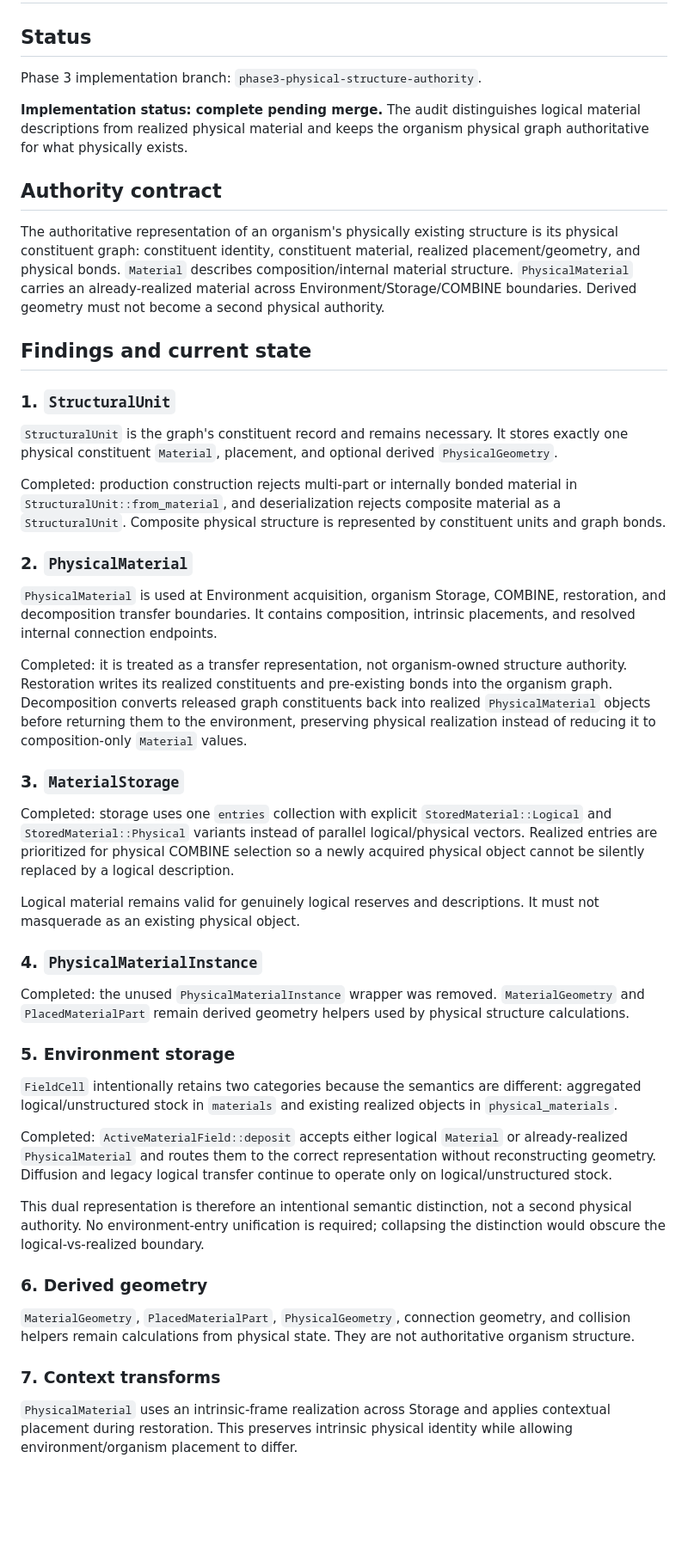
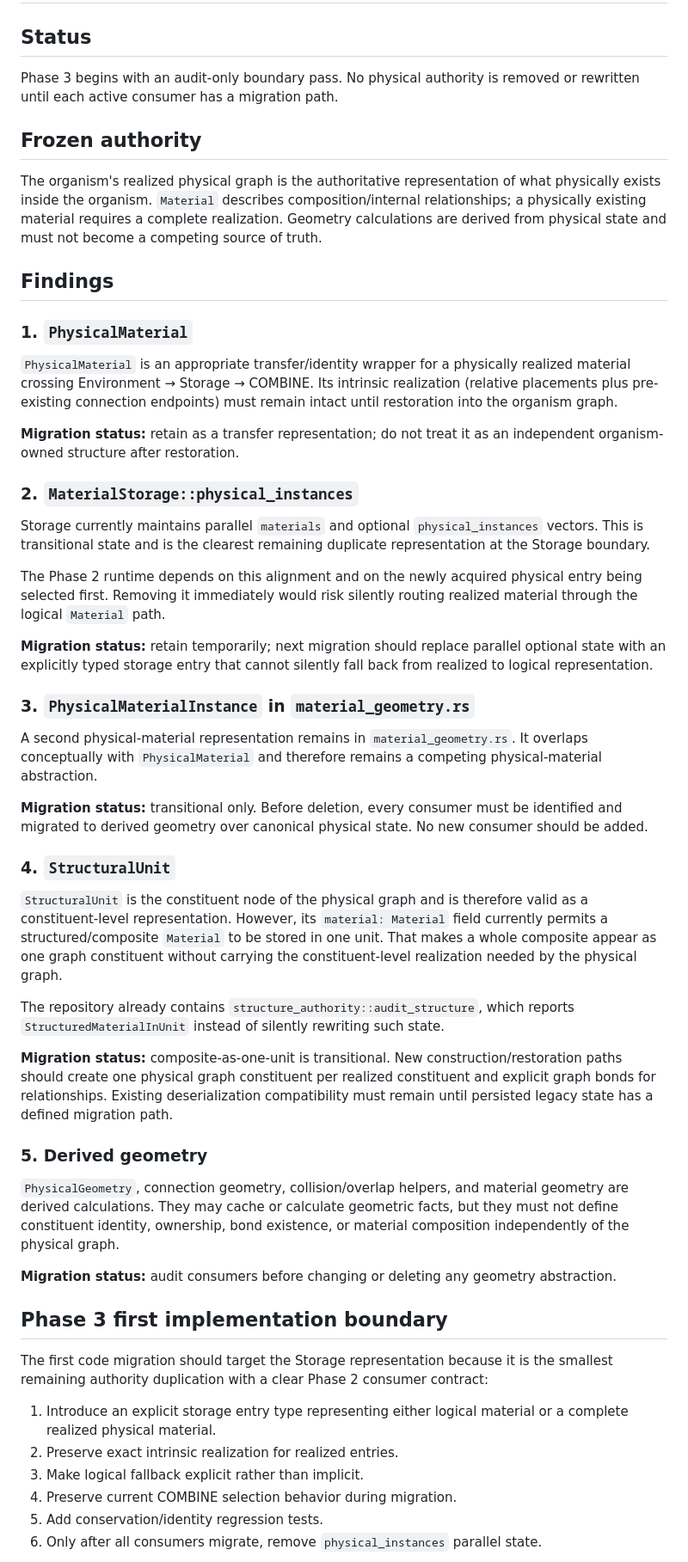
Before and after one commit to coringilbert16-cmyk/EvoSim-, a Markdown page: docs/PHASE3_AUTHORITY_AUDIT.md, the part around one of its changes. Shown at 86% size. Rendered like a GitHub page; blank space fills up the shorter version.

Commit message:
Resolve Phase 3 documentation add/add conflict with main

```diff
--- a/docs/PHASE3_AUTHORITY_AUDIT.md
+++ b/docs/PHASE3_AUTHORITY_AUDIT.md
@@ -2,51 +2,56 @@
 
 ## Status
 
-Phase 3 implementation branch: `phase3-physical-structure-authority`.
+Phase 3 begins with an audit-only boundary pass. No physical authority is removed or rewritten until each active consumer has a migration path.
 
-**Implementation status: complete pending merge.** The audit distinguishes logical material descriptions from realized physical material and keeps the organism physical graph authoritative for what physically exists.
+## Frozen authority
 
-## Authority contract
+The organism's realized physical graph is the authoritative representation of what physically exists inside the organism. `Material` describes composition/internal relationships; a physically existing material requires a complete realization. Geometry calculations are derived from physical state and must not become a competing source of truth.
 
-The authoritative representation of an organism's physically existing structure is its physical constituent graph: constituent identity, constituent material, realized placement/geometry, and physical bonds. `Material` describes composition/internal material structure. `PhysicalMaterial` carries an already-realized material across Environment/Storage/COMBINE boundaries. Derived geometry must not become a second physical authority.
+## Findings
 
-## Findings and current state
+### 1. `PhysicalMaterial`
 
-### 1. `StructuralUnit`
+`PhysicalMaterial` is an appropriate transfer/identity wrapper for a physically realized material crossing Environment → Storage → COMBINE. Its intrinsic realization (relative placements plus pre-existing connection endpoints) must remain intact until restoration into the organism graph.
 
-`StructuralUnit` is the graph's constituent record and remains necessary. It stores exactly one physical constituent `Material`, placement, and optional derived `PhysicalGeometry`.
+**Migration status:** retain as a transfer representation; do not treat it as an independent organism-owned structure after restoration.
 
-Completed: production construction rejects multi-part or internally bonded material in `StructuralUnit::from_material`, and deserialization rejects composite material as a `StructuralUnit`. Composite physical structure is represented by constituent units and graph bonds.
+### 2. `MaterialStorage::physical_instances`
 
-### 2. `PhysicalMaterial`
+Storage currently maintains parallel `materials` and optional `physical_instances` vectors. This is transitional state and is the clearest remaining duplicate representation at the Storage boundary.
 
-`PhysicalMaterial` is used at Environment acquisition, organism Storage, COMBINE, restoration, and decomposition transfer boundaries. It contains composition, intrinsic placements, and resolved internal connection endpoints.
+The Phase 2 runtime depends on this alignment and on the newly acquired physical entry being selected first. Removing it immediately would risk silently routing realized material through the logical `Material` path.
 
-Completed: it is treated as a transfer representation, not organism-owned structure authority. Restoration writes its realized constituents and pre-existing bonds into the organism graph. Decomposition converts released graph constituents back into realized `PhysicalMaterial` objects before returning them to the environment, preserving physical realization instead of reducing it to composition-only `Material` values.
+**Migration status:** retain temporarily; next migration should replace parallel optional state with an explicitly typed storage entry that cannot silently fall back from realized to logical representation.
 
-### 3. `MaterialStorage`
+### 3. `PhysicalMaterialInstance` in `material_geometry.rs`
 
-Completed: storage uses one `entries` collection with explicit `StoredMaterial::Logical` and `StoredMaterial::Physical` variants instead of parallel logical/physical vectors. Realized entries are prioritized for physical COMBINE selection so a newly acquired physical object cannot be silently replaced by a logical description.
+A second physical-material representation remains in `material_geometry.rs`. It overlaps conceptually with `PhysicalMaterial` and therefore remains a competing physical-material abstraction.
 
-Logical material remains valid for genuinely logical reserves and descriptions. It must not masquerade as an existing physical object.
+**Migration status:** transitional only. Before deletion, every consumer must be identified and migrated to derived geometry over canonical physical state. No new consumer should be added.
 
-### 4. `PhysicalMaterialInstance`
+### 4. `StructuralUnit`
 
-Completed: the unused `PhysicalMaterialInstance` wrapper was removed. `MaterialGeometry` and `PlacedMaterialPart` remain derived geometry helpers used by physical structure calculations.
+`StructuralUnit` is the constituent node of the physical graph and is therefore valid as a constituent-level representation. However, its `material: Material` field currently permits a structured/composite `Material` to be stored in one unit. That makes a whole composite appear as one graph constituent without carrying the constituent-level realization needed by the physical graph.
 
-### 5. Environment storage
+The repository already contains `structure_authority::audit_structure`, which reports `StructuredMaterialInUnit` instead of silently rewriting such state.
 
-`FieldCell` intentionally retains two categories because the semantics are different: aggregated logical/unstructured stock in `materials` and existing realized objects in `physical_materials`.
+**Migration status:** composite-as-one-unit is transitional. New construction/restoration paths should create one physical graph constituent per realized constituent and explicit graph bonds for relationships. Existing deserialization compatibility must remain until persisted legacy state has a defined migration path.
 
-Completed: `ActiveMaterialField::deposit` accepts either logical `Material` or already-realized `PhysicalMaterial` and routes them to the correct representation without reconstructing geometry. Diffusion and legacy logical transfer continue to operate only on logical/unstructured stock.
+### 5. Derived geometry
 
-This dual representation is therefore an intentional semantic distinction, not a second physical authority. No environment-entry unification is required; collapsing the distinction would obscure the logical-vs-realized boundary.
+`PhysicalGeometry`, connection geometry, collision/overlap helpers, and material geometry are derived calculations. They may cache or calculate geometric facts, but they must not define constituent identity, ownership, bond existence, or material composition independently of the physical graph.
 
-### 6. Derived geometry
+**Migration status:** audit consumers before changing or deleting any geometry abstraction.
 
-`MaterialGeometry`, `PlacedMaterialPart`, `PhysicalGeometry`, connection geometry, and collision helpers remain calculations from physical state. They are not authoritative organism structure.
+## Phase 3 first implementation boundary
 
-### 7. Context transforms
+The first code migration should target the Storage representation because it is the smallest remaining authority duplication with a clear Phase 2 consumer contract:
 
-`PhysicalMaterial` uses an intrinsic-frame realization across Storage and applies contextual placement during restoration. This preserves intrinsic physical identity while allowing environment/organism placement to differ.
+1. Introduce an explicit storage entry type representing either logical material or a complete realized physical material.
+2. Preserve exact intrinsic realization for realized entries.
+3. Make logical fallback explicit rather than implicit.
+4. Preserve current COMBINE selection behavior during migration.
+5. Add conservation/identity regression tests.
+6. Only after all consumers migrate, remove `physical_instances` parallel state.
 
```
Also changed, not shown: other parts of docs/PHASE3_AUTHORITY_AUDIT.md (+1 -35 lines).
